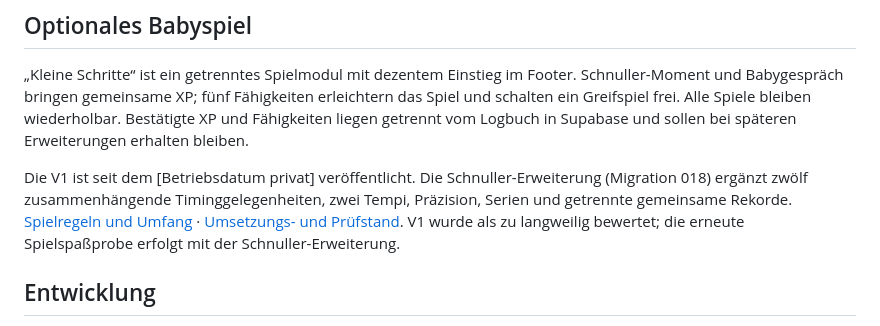
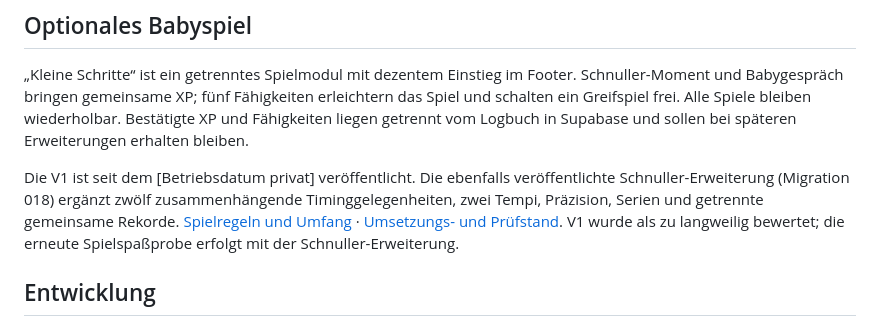
Before and after one commit to sichgeis/phililog, a Markdown page: README.md, the part around the change. Drawn GitHub-style.

Commit message:
Produktivveröffentlichung und Prüfnachweise für Schnuller V2 dokumentieren

```diff
--- a/README.md
+++ b/README.md
@@ -28,7 +28,7 @@ Einstellungen sind im Footer erreichbar. Die Still-Schätzung wird getrennt für
 
 „Kleine Schritte“ ist ein getrenntes Spielmodul mit dezentem Einstieg im Footer. Schnuller-Moment und Babygespräch bringen gemeinsame XP; fünf Fähigkeiten erleichtern das Spiel und schalten ein Greifspiel frei. Alle Spiele bleiben wiederholbar. Bestätigte XP und Fähigkeiten liegen getrennt vom Logbuch in Supabase und sollen bei späteren Erweiterungen erhalten bleiben.
 
-Die V1 ist seit dem [Betriebsdatum privat] veröffentlicht. Die Schnuller-Erweiterung (Migration 018) ergänzt zwölf zusammenhängende Timinggelegenheiten, zwei Tempi, Präzision, Serien und getrennte gemeinsame Rekorde. [Spielregeln und Umfang](specs/009-babyspiel/spec.md) · [Umsetzungs- und Prüfstand](specs/009-babyspiel/tasks.md). V1 wurde als zu langweilig bewertet; die erneute Spielspaßprobe erfolgt mit der Schnuller-Erweiterung.
+Die V1 ist seit dem [Betriebsdatum privat] veröffentlicht. Die ebenfalls veröffentlichte Schnuller-Erweiterung (Migration 018) ergänzt zwölf zusammenhängende Timinggelegenheiten, zwei Tempi, Präzision, Serien und getrennte gemeinsame Rekorde. [Spielregeln und Umfang](specs/009-babyspiel/spec.md) · [Umsetzungs- und Prüfstand](specs/009-babyspiel/tasks.md). V1 wurde als zu langweilig bewertet; die erneute Spielspaßprobe erfolgt mit der Schnuller-Erweiterung.
 
 ## Entwicklung
 
```
Also changed, not shown: docs/setup.md (+5 -0 lines), specs/009-babyspiel/tasks.md (+15 -1 lines).
